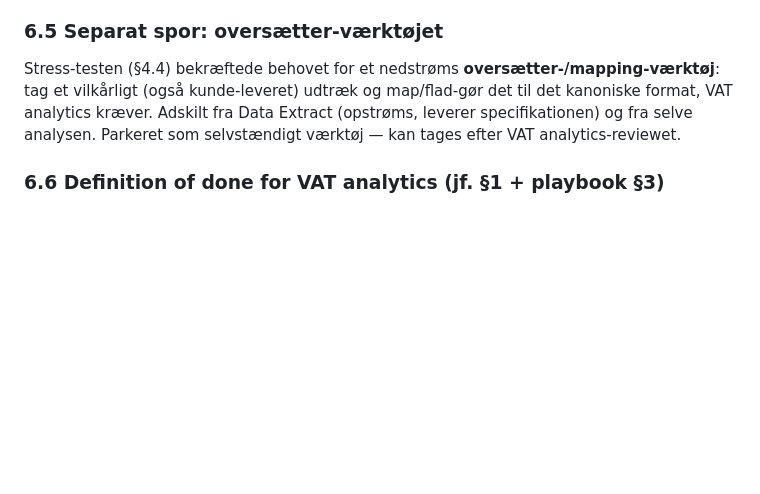
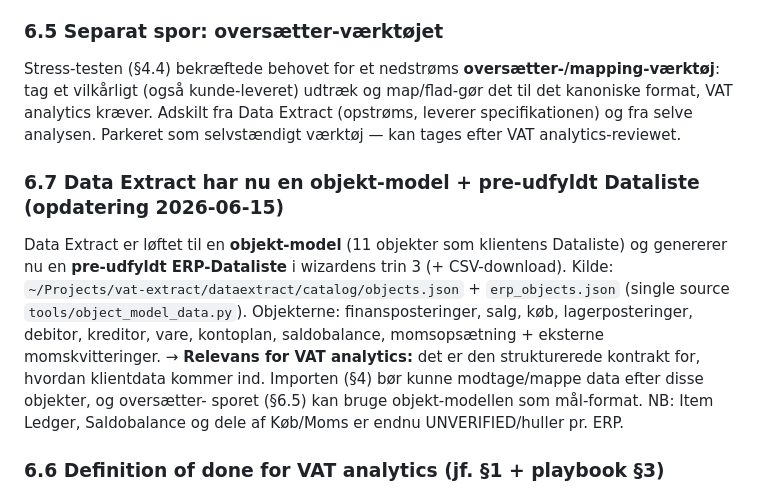
Before and after one commit to Bal1979/vat-analytics-app, a Markdown page: docs/VAT-analytics_Review-forberedelse.md, the part around the change. Rendered like a GitHub page; blank space fills up the shorter version.

Commit message:
Carry-over: Data Extract har nu objekt-model + pre-udfyldt Dataliste

```diff
--- a/docs/VAT-analytics_Review-forberedelse.md
+++ b/docs/VAT-analytics_Review-forberedelse.md
@@ -273,6 +273,17 @@ et vilkårligt (også kunde-leveret) udtræk og map/flad-gør det til det kanoni
 analytics kræver. Adskilt fra Data Extract (opstrøms, leverer specifikationen) og fra selve
 analysen. Parkeret som selvstændigt værktøj — kan tages efter VAT analytics-reviewet.
 
+### 6.7 Data Extract har nu en objekt-model + pre-udfyldt Dataliste (opdatering 2026-06-15)
+Data Extract er løftet til en **objekt-model** (11 objekter som klientens Dataliste) og
+genererer nu en **pre-udfyldt ERP-Dataliste** i wizardens trin 3 (+ CSV-download). Kilde:
+`~/Projects/vat-extract/dataextract/catalog/objects.json` + `erp_objects.json` (single source
+`tools/object_model_data.py`). Objekterne: finansposteringer, salg, køb, lagerposteringer,
+debitor, kreditor, vare, kontoplan, saldobalance, momsopsætning + eksterne momskvitteringer.
+→ **Relevans for VAT analytics:** det er den strukturerede kontrakt for, hvordan klientdata
+kommer ind. Importen (§4) bør kunne modtage/mappe data efter disse objekter, og oversætter-
+sporet (§6.5) kan bruge objekt-modellen som mål-format. NB: Item Ledger, Saldobalance og dele
+af Køb/Moms er endnu UNVERIFIED/huller pr. ERP.
+
 ### 6.6 Definition of done for VAT analytics (jf. §1 + playbook §3)
 §3-checklisten grøn (auth, CI, valideringssuite m. plantede defekter, versioneret regelkatalog,
 sporbarhedsmatrix) + dokumentationspakke (4 docx + matrix + rapport) + stress-test på rigtige
```
